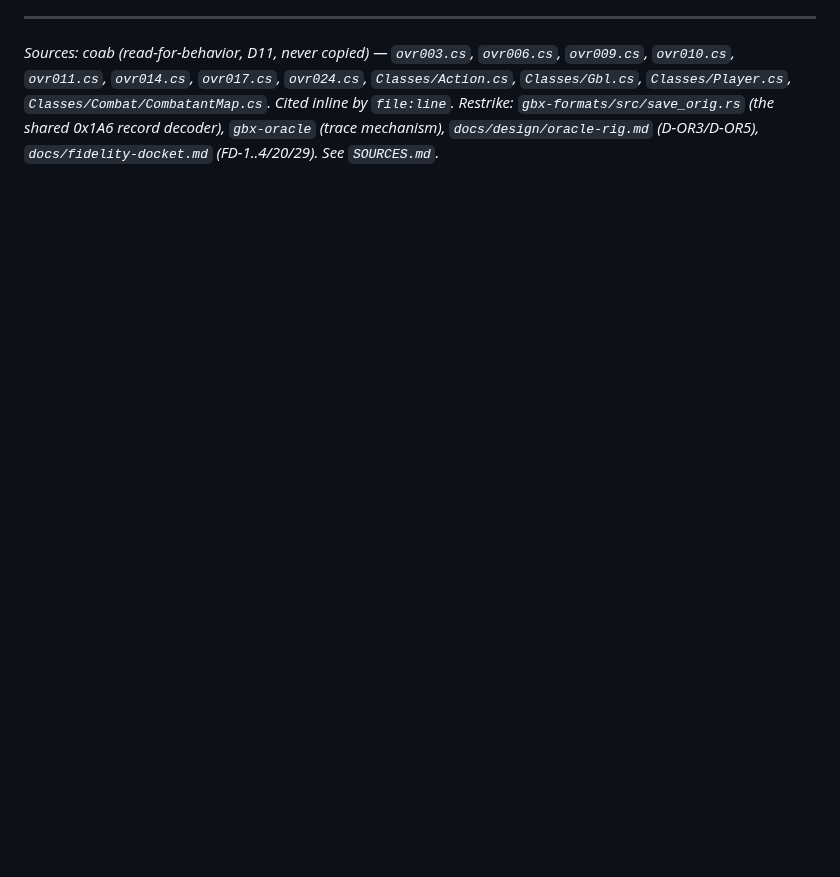
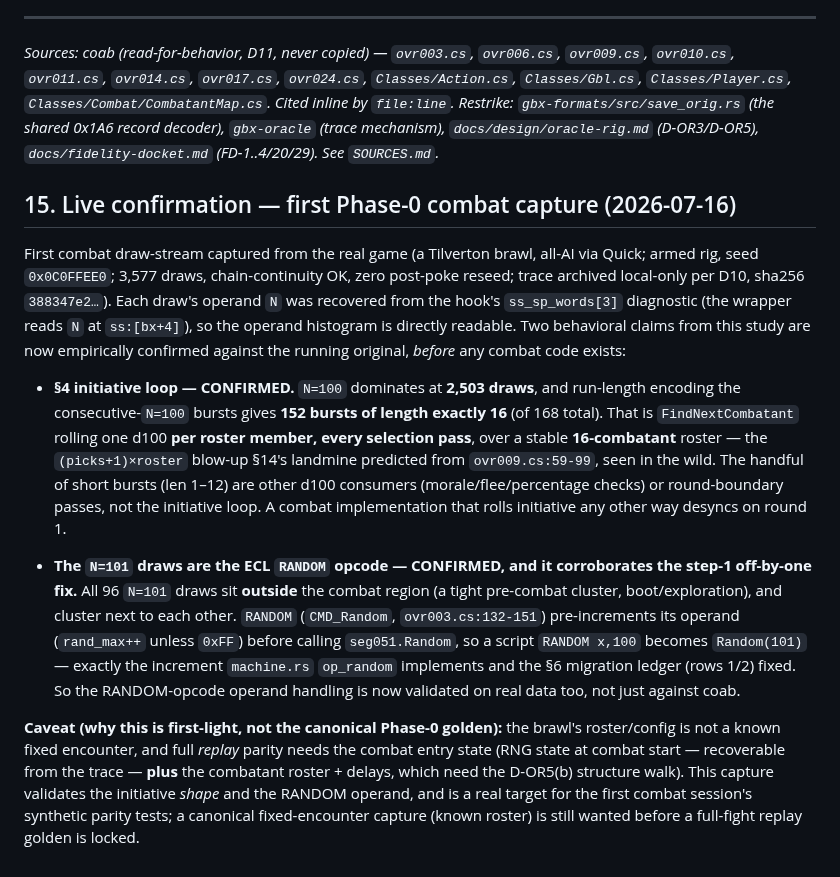
Before and after one commit to bryansh/restrike, a Markdown page: docs/design/combat-study.md, the part around the change. Rendered like a GitHub page; blank space fills up the shorter version.

Commit message:
combat-study §15: first Phase-0 capture confirms the initiative loop live
The 2026-07-16 brawl capture (3,577 draws, chain-exact) empirically
confirms two study claims before any combat code exists: N=100 run-length
encoding gives 152 bursts of exactly 16 = FindNextCombatant's
per-member-per-pass d100 over a 16-combatant roster (the §14 landmine in
the wild); and the 96 N=101 draws are the ECL RANDOM opcode (operand 100
+1 per CMD_Random), all pre-combat, corroborating the step-1 op_random
off-by-one fix on real data. Trace is local-only (D10); only the derived
facts are recorded here.

```diff
--- a/docs/design/combat-study.md
+++ b/docs/design/combat-study.md
@@ -770,3 +770,42 @@ for ≥10 seeds (D-OR5(a)). AI-decision parity closes there; only then does Phas
 `gbx-formats/src/save_orig.rs` (the shared 0x1A6 record decoder),
 `gbx-oracle` (trace mechanism), `docs/design/oracle-rig.md` (D-OR3/D-OR5),
 `docs/fidelity-docket.md` (FD-1..4/20/29). See `SOURCES.md`.*
+
+## 15. Live confirmation — first Phase-0 combat capture (2026-07-16)
+
+First combat draw-stream captured from the real game (a Tilverton brawl, all-AI
+via Quick; armed rig, seed `0x0C0FFEE0`; 3,577 draws, chain-continuity OK, zero
+post-poke reseed; trace archived local-only per D10, sha256 `388347e2…`). Each
+draw's operand `N` was recovered from the hook's `ss_sp_words[3]` diagnostic
+(the wrapper reads `N` at `ss:[bx+4]`), so the operand histogram is directly
+readable. Two behavioral claims from this study are now empirically confirmed
+against the running original, *before* any combat code exists:
+
+- **§4 initiative loop — CONFIRMED.** `N=100` dominates at **2,503 draws**,
+  and run-length encoding the consecutive-`N=100` bursts gives **152 bursts of
+  length exactly 16** (of 168 total). That is `FindNextCombatant` rolling one
+  d100 **per roster member, every selection pass**, over a stable
+  **16-combatant** roster — the `(picks+1)×roster` blow-up §14's landmine
+  predicted from `ovr009.cs:59-99`, seen in the wild. The handful of short
+  bursts (len 1–12) are other d100 consumers (morale/flee/percentage checks) or
+  round-boundary passes, not the initiative loop. A combat implementation that
+  rolls initiative any other way desyncs on round 1.
+
+- **The `N=101` draws are the ECL `RANDOM` opcode — CONFIRMED, and it
+  corroborates the step-1 off-by-one fix.** All 96 `N=101` draws sit **outside**
+  the combat region (a tight pre-combat cluster, boot/exploration), and cluster
+  next to each other. `RANDOM` (`CMD_Random`, `ovr003.cs:132-151`)
+  pre-increments its operand (`rand_max++` unless `0xFF`) before calling
+  `seg051.Random`, so a script `RANDOM x,100` becomes `Random(101)` — exactly
+  the increment `machine.rs` `op_random` implements and the §6 migration ledger
+  (rows 1/2) fixed. So the RANDOM-opcode operand handling is now validated on
+  real data too, not just against coab.
+
+**Caveat (why this is first-light, not the canonical Phase-0 golden):** the
+brawl's roster/config is not a known fixed encounter, and full *replay* parity
+needs the combat entry state (RNG state at combat start — recoverable from the
+trace — **plus** the combatant roster + delays, which need the D-OR5(b)
+structure walk). This capture validates the initiative *shape* and the RANDOM
+operand, and is a real target for the first combat session's synthetic parity
+tests; a canonical fixed-encounter capture (known roster) is still wanted before
+a full-fight replay golden is locked.
```
